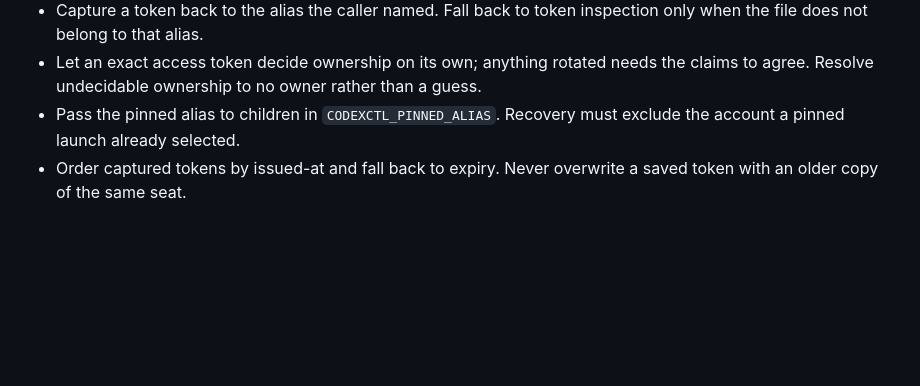
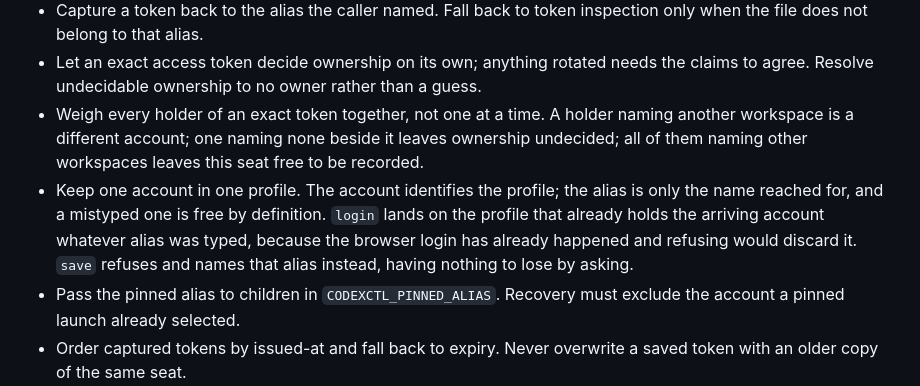
Before and after one commit to Sawmills/codexctl, a Markdown page: AGENTS.md, the part around the change. GitHub-like rendering; blank space fills up the shorter version.

Commit message:
docs(agents): record the ownership rules the last release established
`AGENTS.md` is what the next reader consults before touching credential
attribution, and two rules that release 0.1.23 turned into behaviour were missing
from it — both of them rules I broke while implementing them, more than once.

An exact token's holders are weighed together rather than one at a time. Judging
them individually invents a sole owner where the set proves ownership undecided,
and discards a real one where the arriving file simply names no workspace.

An account lives in one profile. The account identifies the profile; the alias is
only the name reached for, and a mistyped alias is free by definition, which is
exactly why nothing used to stop it forking an account in two. The asymmetry is
recorded with its reason: `login` lands on the profile already holding the
account because the browser login has happened and refusing would throw it away,
while `save` refuses and names that alias, having nothing to lose by asking.

Co-Authored-By: Claude Opus 5 <noreply@anthropic.com>

```diff
--- a/AGENTS.md
+++ b/AGENTS.md
@@ -45,6 +45,8 @@
 - Do not make `remove` the only remedy for a profile the store cannot identify. Deleting the evidence and replacing it unchecked is weaker than the replacement it guards.
 - Capture a token back to the alias the caller named. Fall back to token inspection only when the file does not belong to that alias.
 - Let an exact access token decide ownership on its own; anything rotated needs the claims to agree. Resolve undecidable ownership to no owner rather than a guess.
+- Weigh every holder of an exact token together, not one at a time. A holder naming another workspace is a different account; one naming none beside it leaves ownership undecided; all of them naming other workspaces leaves this seat free to be recorded.
+- Keep one account in one profile. The account identifies the profile; the alias is only the name reached for, and a mistyped one is free by definition. `login` lands on the profile that already holds the arriving account whatever alias was typed, because the browser login has already happened and refusing would discard it. `save` refuses and names that alias instead, having nothing to lose by asking.
 - Pass the pinned alias to children in `CODEXCTL_PINNED_ALIAS`. Recovery must exclude the account a pinned launch already selected.
 - Order captured tokens by issued-at and fall back to expiry. Never overwrite a saved token with an older copy of the same seat.
 - Pin a launch with `CODEX_HOME=~/.codexctl/exec-homes/<alias>`. Seed `auth.json` as a real file and share every other `~/.codex` entry by symbolic link. Never replace an entry that already exists, so an entry Codex turned into a real file stays as it left it until the home is deleted.
```
